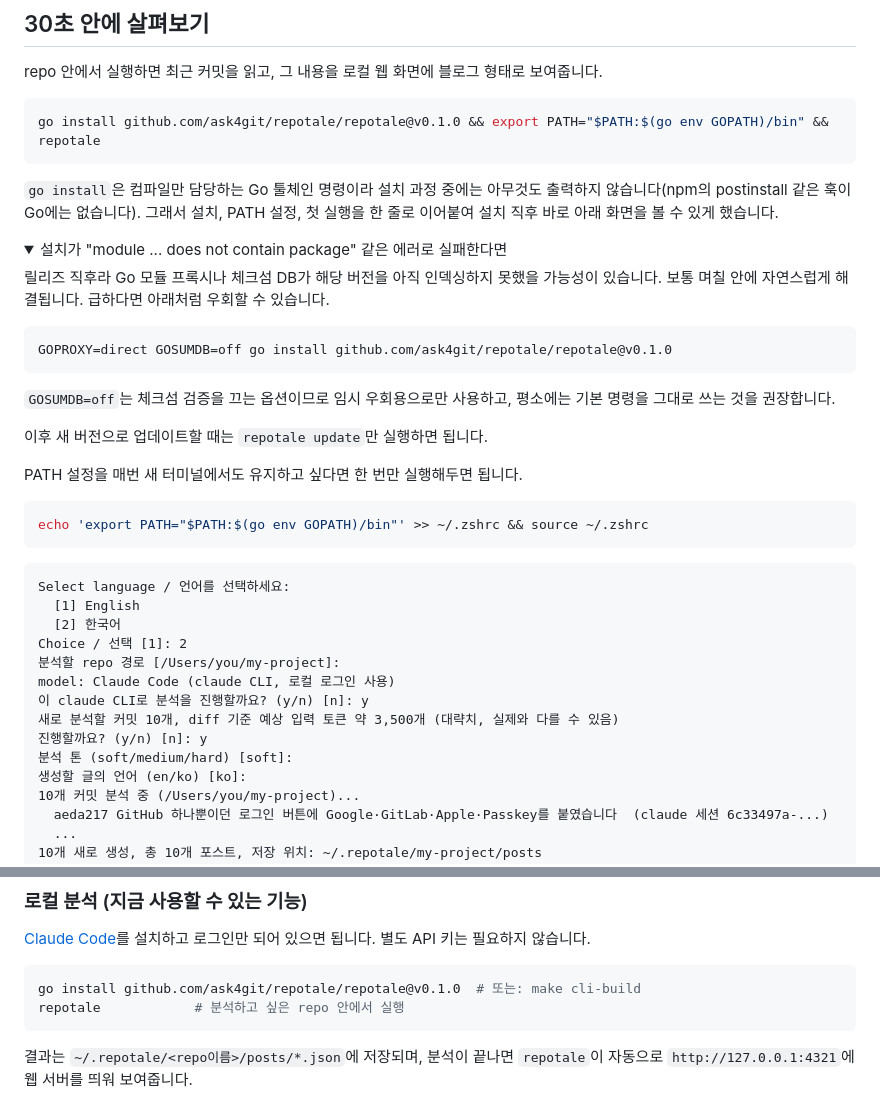
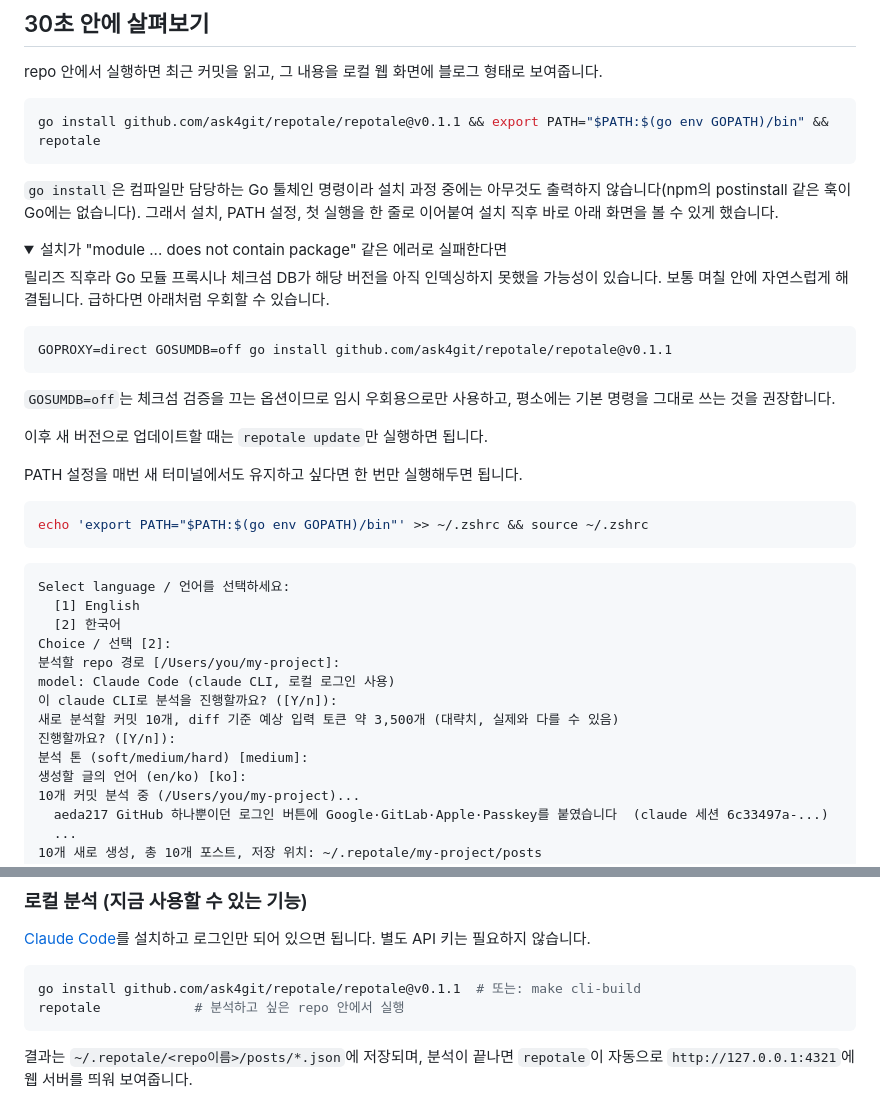
Before and after one commit to ask4git/repotale, a Markdown page: README.md, 2 parts joined by grey strips. Drawn GitHub-style; folded sections open.

Commit message:
docs: bump README to v0.1.1, update example output for new defaults

````diff
--- a/README.md
+++ b/README.md
@@ -14,7 +14,7 @@
 repo 안에서 실행하면 최근 커밋을 읽고, 그 내용을 로컬 웹 화면에 블로그 형태로 보여줍니다.
 
 ```bash
-go install github.com/ask4git/repotale/repotale@v0.1.0 && export PATH="$PATH:$(go env GOPATH)/bin" && repotale
+go install github.com/ask4git/repotale/repotale@v0.1.1 && export PATH="$PATH:$(go env GOPATH)/bin" && repotale
 ```
 
 `go install`은 컴파일만 담당하는 Go 툴체인 명령이라 설치 과정 중에는 아무것도 출력하지 않습니다(npm의 postinstall 같은 훅이 Go에는 없습니다). 그래서 설치, PATH 설정, 첫 실행을 한 줄로 이어붙여 설치 직후 바로 아래 화면을 볼 수 있게 했습니다.
@@ -25,7 +25,7 @@ go install github.com/ask4git/repotale/repotale@v0.1.0 && export PATH="$PATH:$(g
 릴리즈 직후라 Go 모듈 프록시나 체크섬 DB가 해당 버전을 아직 인덱싱하지 못했을 가능성이 있습니다. 보통 며칠 안에 자연스럽게 해결됩니다. 급하다면 아래처럼 우회할 수 있습니다.
 
 ```bash
-GOPROXY=direct GOSUMDB=off go install github.com/ask4git/repotale/repotale@v0.1.0
+GOPROXY=direct GOSUMDB=off go install github.com/ask4git/repotale/repotale@v0.1.1
 ```
 
 `GOSUMDB=off`는 체크섬 검증을 끄는 옵션이므로 임시 우회용으로만 사용하고, 평소에는 기본 명령을 그대로 쓰는 것을 권장합니다.
@@ -44,13 +44,13 @@ echo 'export PATH="$PATH:$(go env GOPATH)/bin"' >> ~/.zshrc && source ~/.zshrc
 Select language / 언어를 선택하세요:
   [1] English
   [2] 한국어
-Choice / 선택 [1]: 2
+Choice / 선택 [2]:
 분석할 repo 경로 [/Users/you/my-project]:
 model: Claude Code (claude CLI, 로컬 로그인 사용)
-이 claude CLI로 분석을 진행할까요? (y/n) [n]: y
+이 claude CLI로 분석을 진행할까요? ([Y/n]):
 새로 분석할 커밋 10개, diff 기준 예상 입력 토큰 약 3,500개 (대략치, 실제와 다를 수 있음)
-진행할까요? (y/n) [n]: y
-분석 톤 (soft/medium/hard) [soft]:
+진행할까요? ([Y/n]):
+분석 톤 (soft/medium/hard) [medium]:
 생성할 글의 언어 (en/ko) [ko]:
 10개 커밋 분석 중 (/Users/you/my-project)...
   aeda217 GitHub 하나뿐이던 로그인 버튼에 Google·GitLab·Apple·Passkey를 붙였습니다  (claude 세션 6c33497a-...)
@@ -121,7 +121,7 @@ docker-compose.yml  web + Postgres 실행 (원격 연동 모드용)
 [Claude Code](https://claude.com/claude-code)를 설치하고 로그인만 되어 있으면 됩니다. 별도 API 키는 필요하지 않습니다.
 
 ```bash
-go install github.com/ask4git/repotale/repotale@v0.1.0  # 또는: make cli-build
+go install github.com/ask4git/repotale/repotale@v0.1.1  # 또는: make cli-build
 repotale            # 분석하고 싶은 repo 안에서 실행
 ```
 
````
